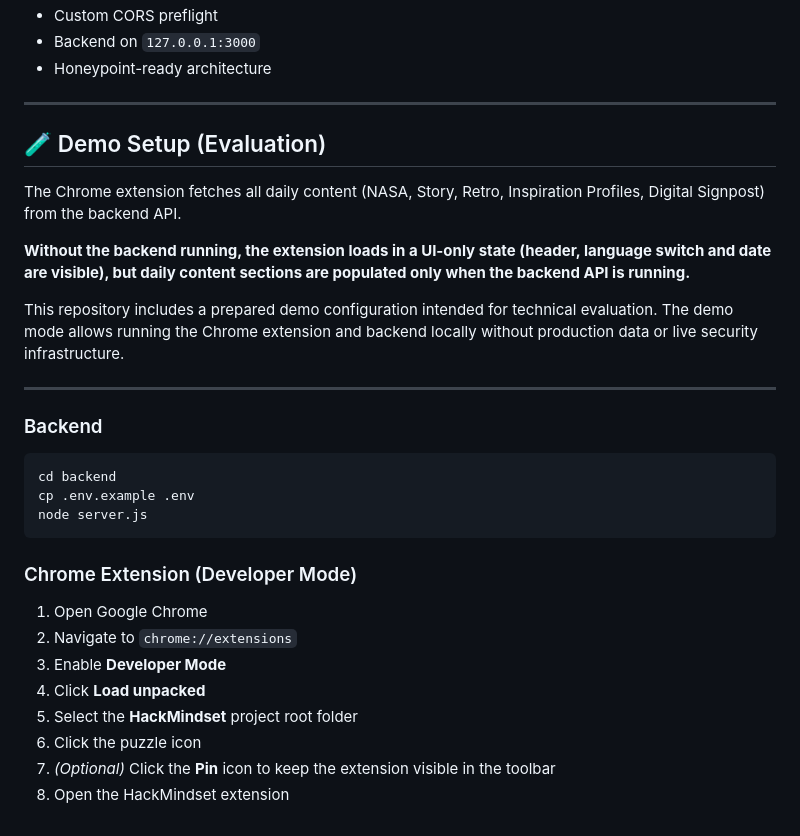
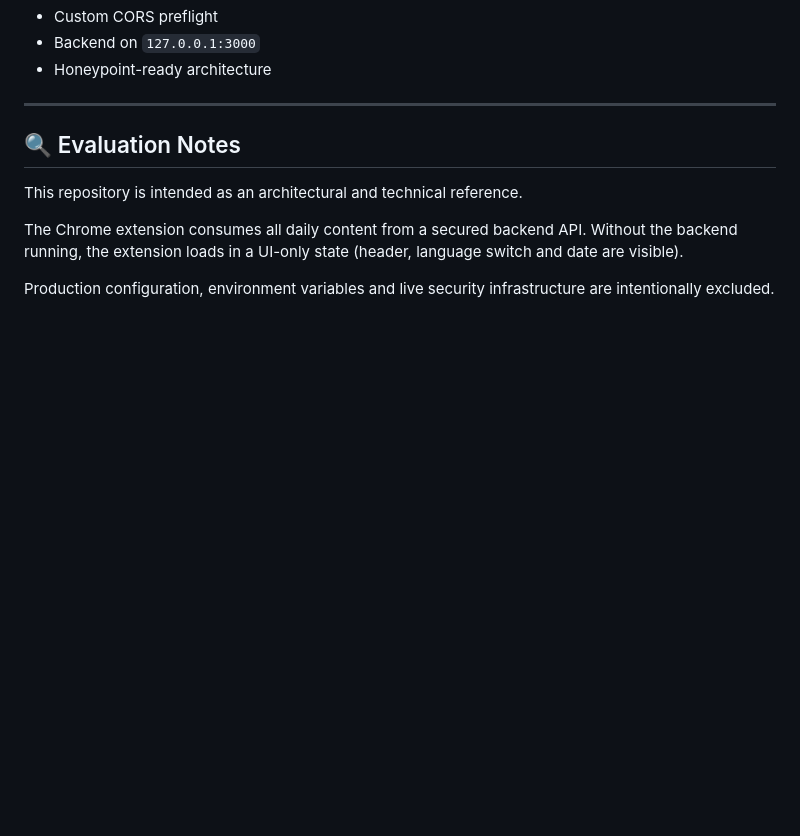
Before and after one commit to GrutifulDay/HackMindset, a Markdown page: README.md, the part around one of its changes. Drawn GitHub-style; blank space fills up the shorter version.

Commit message:
uprava readme

````diff
--- a/README.md
+++ b/README.md
@@ -153,32 +152,13 @@ Backend uses two MongoDB databases:
 
 ---
 
-## 🧪 Demo Setup (Evaluation)
+## 🔍 Evaluation Notes
 
-The Chrome extension fetches all daily content (NASA, Story, Retro, Inspiration Profiles,
-Digital Signpost) from the backend API.
+This repository is intended as an architectural and technical reference.
 
-**Without the backend running, the extension loads in a UI-only state (header, language switch and date are visible), but daily content sections are populated only when the backend API is running.**
+The Chrome extension consumes all daily content from a secured backend API.
+Without the backend running, the extension loads in a UI-only state
+(header, language switch and date are visible).
 
-This repository includes a prepared demo configuration intended for technical evaluation.
-The demo mode allows running the Chrome extension and backend locally
-without production data or live security infrastructure.
-
----
-
-### Backend
-```bash
-cd backend
-cp .env.example .env
-node server.js
-```
-
-### Chrome Extension (Developer Mode)
-1. Open Google Chrome
-2. Navigate to `chrome://extensions`
-3. Enable **Developer Mode**
-4. Click **Load unpacked**
-5. Select the **HackMindset** project root folder
-6. Click the puzzle icon
-7. *(Optional)* Click the **Pin** icon to keep the extension visible in the toolbar
-8. Open the HackMindset extension
+Production configuration, environment variables and live security infrastructure
+are intentionally excluded.
````
Also changed, not shown: other parts of README.md (+0 -1 lines).
